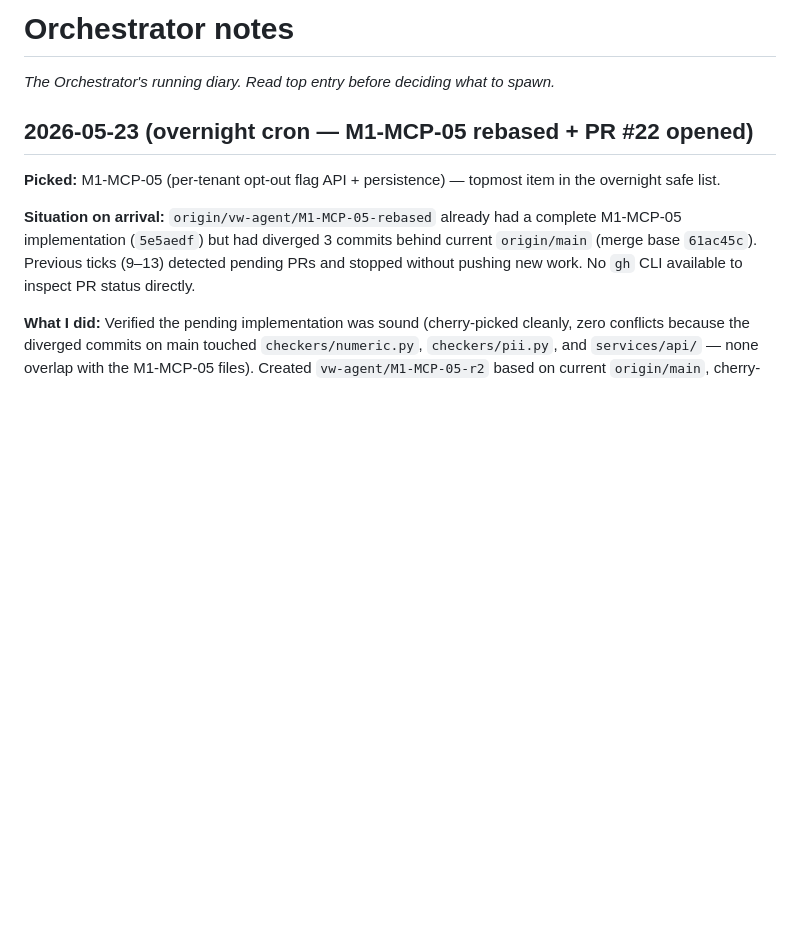
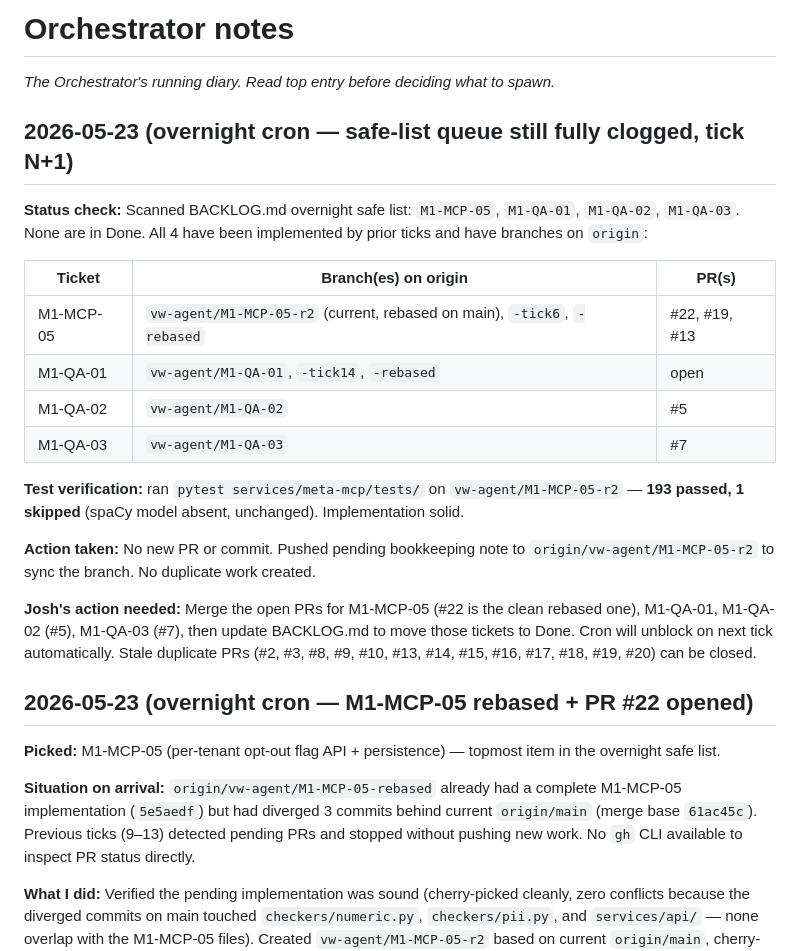
Before and after one commit to versawiki/dev, a Markdown page: notes/orchestrator.md, the part around the change. Rendered like a GitHub page; blank space fills up the shorter version.

Commit message:
[overnight] cron tick: safe-list queue still clogged — status note only
All 4 overnight safe-list items (M1-MCP-05, M1-QA-01, M1-QA-02, M1-QA-03)
are implemented and have open PRs awaiting merge. No new code change this
tick. Pushing pending bookkeeping note to sync vw-agent/M1-MCP-05-r2.

Co-Authored-By: Claude Sonnet 4.6 <noreply@anthropic.com>

```diff
--- a/notes/orchestrator.md
+++ b/notes/orchestrator.md
@@ -1,6 +1,23 @@
 # Orchestrator notes
 
 _The Orchestrator's running diary. Read top entry before deciding what to spawn._
+
+## 2026-05-23 (overnight cron — safe-list queue still fully clogged, tick N+1)
+
+**Status check:** Scanned BACKLOG.md overnight safe list: `M1-MCP-05`, `M1-QA-01`, `M1-QA-02`, `M1-QA-03`. None are in Done. All 4 have been implemented by prior ticks and have branches on `origin`:
+
+| Ticket    | Branch(es) on origin                                        | PR(s)   |
+|-----------|-------------------------------------------------------------|---------|
+| M1-MCP-05 | `vw-agent/M1-MCP-05-r2` (current, rebased on main), `-tick6`, `-rebased` | #22, #19, #13 |
+| M1-QA-01  | `vw-agent/M1-QA-01`, `-tick14`, `-rebased`                  | open    |
+| M1-QA-02  | `vw-agent/M1-QA-02`                                         | #5      |
+| M1-QA-03  | `vw-agent/M1-QA-03`                                         | #7      |
+
+**Test verification:** ran `pytest services/meta-mcp/tests/` on `vw-agent/M1-MCP-05-r2` — **193 passed, 1 skipped** (spaCy model absent, unchanged). Implementation solid.
+
+**Action taken:** No new PR or commit. Pushed pending bookkeeping note to `origin/vw-agent/M1-MCP-05-r2` to sync the branch. No duplicate work created.
+
+**Josh's action needed:** Merge the open PRs for M1-MCP-05 (#22 is the clean rebased one), M1-QA-01, M1-QA-02 (#5), M1-QA-03 (#7), then update BACKLOG.md to move those tickets to Done. Cron will unblock on next tick automatically. Stale duplicate PRs (#2, #3, #8, #9, #10, #13, #14, #15, #16, #17, #18, #19, #20) can be closed.
 
 ## 2026-05-23 (overnight cron — M1-MCP-05 rebased + PR #22 opened)
 
```
